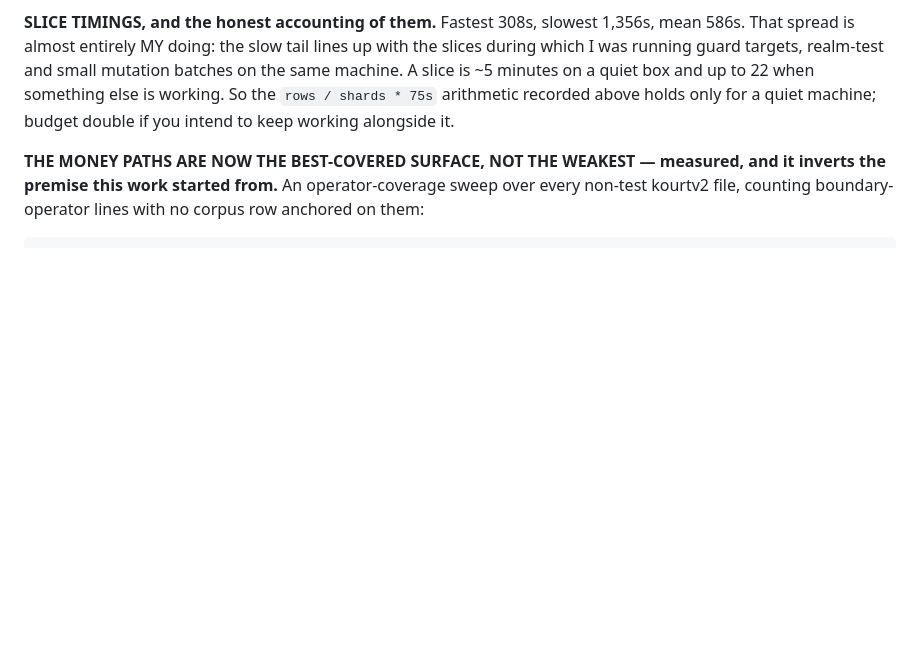
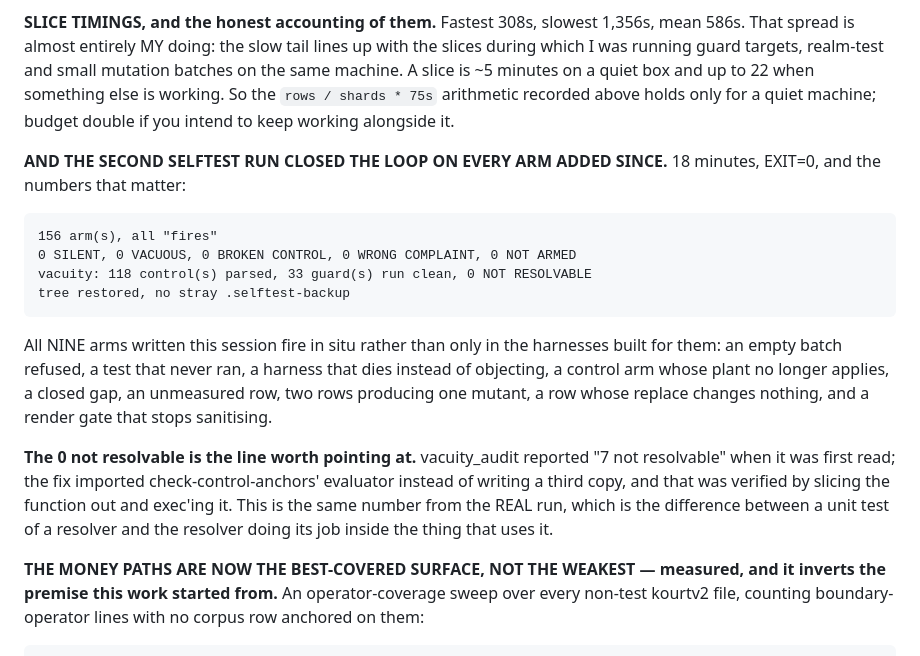
Before and after one commit to jaekwon/cryptocourt, a Markdown page: VOTEFLOOR.md, the part around the change. GitHub-like rendering; blank space fills up the shorter version.

Commit message:
docs: the second selftest run verifies all nine arms in situ
18 minutes, EXIT=0, 156 arms all firing, zero SILENT / VACUOUS / BROKEN
CONTROL / WRONG COMPLAINT / NOT ARMED, tree restored with no stray
backups. Every arm written this session now has an in-situ verdict rather
than only the isolated harness it was checked with when it landed.

The line worth pointing at is "vacuity: 118 control(s) parsed, 33 guard(s)
run clean, 0 NOT RESOLVABLE". That audit reported 7 not resolvable when I
first read it; the fix imported check-control-anchors' evaluator rather
than writing a third copy of it, and I verified that by slicing the
function out and exec'ing it. This is the same number from the real run —
the difference between unit-testing a resolver and watching it work inside
the thing that uses it.

33 guards run clean, up from 32, because check-render-text added one.

```diff
--- a/VOTEFLOOR.md
+++ b/VOTEFLOOR.md
@@ -268,6 +268,26 @@ which I was running guard targets, realm-test and small mutation batches on the
 A slice is ~5 minutes on a quiet box and up to 22 when something else is working. So the
 `rows / shards * 75s` arithmetic recorded above holds only for a quiet machine; budget double
 if you intend to keep working alongside it.
+
+**AND THE SECOND SELFTEST RUN CLOSED THE LOOP ON EVERY ARM ADDED SINCE.** 18 minutes,
+EXIT=0, and the numbers that matter:
+
+    156 arm(s), all "fires"
+    0 SILENT, 0 VACUOUS, 0 BROKEN CONTROL, 0 WRONG COMPLAINT, 0 NOT ARMED
+    vacuity: 118 control(s) parsed, 33 guard(s) run clean, 0 NOT RESOLVABLE
+    tree restored, no stray .selftest-backup
+
+All NINE arms written this session fire in situ rather than only in the harnesses built
+for them: an empty batch refused, a test that never ran, a harness that dies instead of
+objecting, a control arm whose plant no longer applies, a closed gap, an unmeasured row,
+two rows producing one mutant, a row whose replace changes nothing, and a render gate that
+stops sanitising.
+
+**The 0 not resolvable is the line worth pointing at.** vacuity_audit reported "7 not
+resolvable" when it was first read; the fix imported check-control-anchors' evaluator
+instead of writing a third copy, and that was verified by slicing the function out and
+exec'ing it. This is the same number from the REAL run, which is the difference between a
+unit test of a resolver and the resolver doing its job inside the thing that uses it.
 
 **THE MONEY PATHS ARE NOW THE BEST-COVERED SURFACE, NOT THE WEAKEST — measured, and it
 inverts the premise this work started from.** An operator-coverage sweep over every
```
